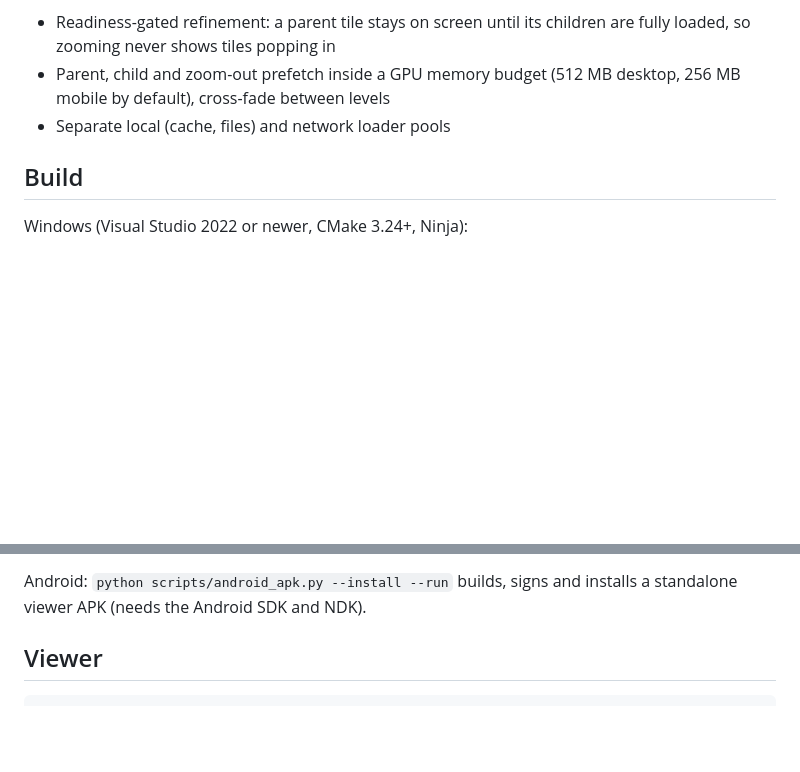
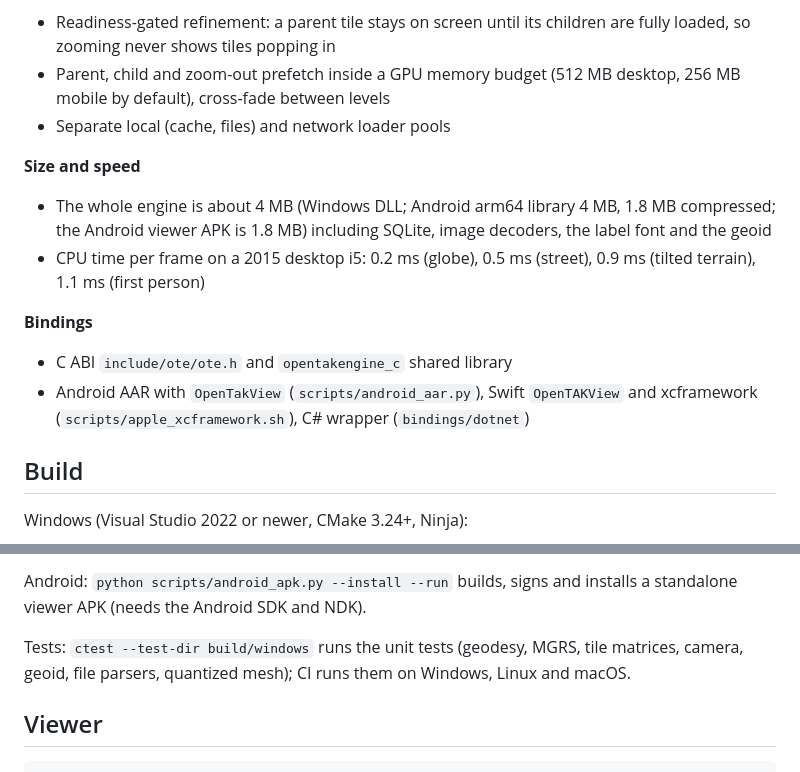
Before and after one commit to COASsoft/OTKGlobeEngine, a Markdown page: README.md, 2 parts joined by grey strips. Drawn GitHub-style; blank space fills up the shorter version.

```diff
--- a/README.md
+++ b/README.md
@@ -47,6 +47,14 @@ ATAK reference captures are in `screenshots/atak`.
 - Parent, child and zoom-out prefetch inside a GPU memory budget (512 MB desktop, 256 MB mobile by default), cross-fade between levels
 - Separate local (cache, files) and network loader pools
 
+**Size and speed**
+- The whole engine is about 4 MB (Windows DLL; Android arm64 library 4 MB, 1.8 MB compressed; the Android viewer APK is 1.8 MB) including SQLite, image decoders, the label font and the geoid
+- CPU time per frame on a 2015 desktop i5: 0.2 ms (globe), 0.5 ms (street), 0.9 ms (tilted terrain), 1.1 ms (first person)
+
+**Bindings**
+- C ABI `include/ote/ote.h` and `opentakengine_c` shared library
+- Android AAR with `OpenTakView` (`scripts/android_aar.py`), Swift `OpenTAKView` and xcframework (`scripts/apple_xcframework.sh`), C# wrapper (`bindings/dotnet`)
+
 ## Build
 
 Windows (Visual Studio 2022 or newer, CMake 3.24+, Ninja):
@@ -61,6 +69,8 @@ Linux: `cmake -S . -B build -G Ninja && cmake --build build` (libcurl, X11, Xi,
 macOS: `cmake -S . -B build -G Ninja && cmake --build build`. iOS: `cmake -S . -B build -G Xcode -DCMAKE_SYSTEM_NAME=iOS`.
 
 Android: `python scripts/android_apk.py --install --run` builds, signs and installs a standalone viewer APK (needs the Android SDK and NDK).
+
+Tests: `ctest --test-dir build/windows` runs the unit tests (geodesy, MGRS, tile matrices, camera, geoid, file parsers, quantized mesh); CI runs them on Windows, Linux and macOS.
 
 ## Viewer
 
```
